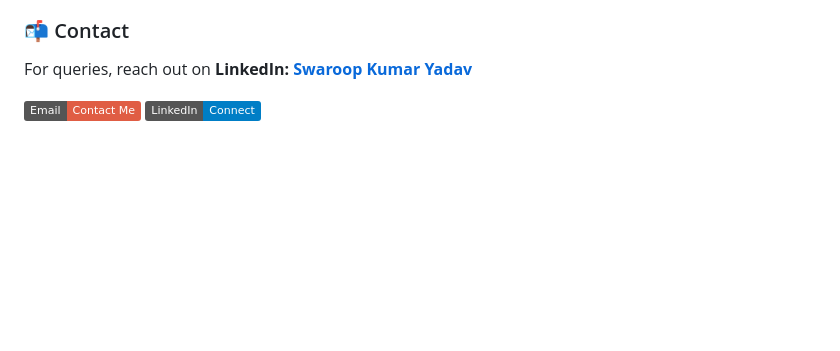
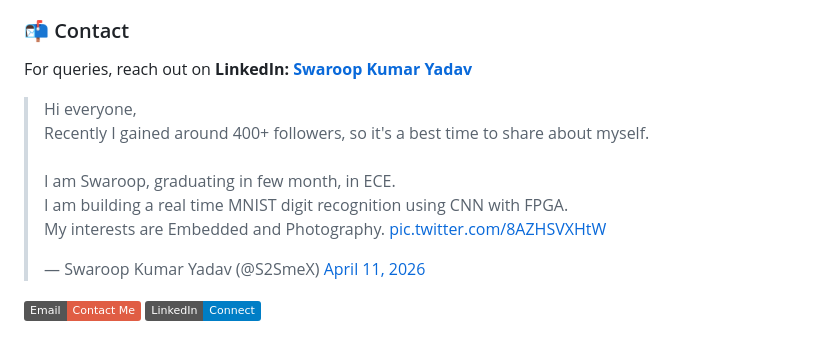
Before and after one commit to S2Sofficial/vhdl, a Markdown page: README.md, the part around the change. GitHub-like rendering; badges without logos; blank space fills up the shorter version.

Commit message:
Update README.md
Signed-off-by: Swaroop Kumar Yadav  <75106252+S2Sofficial@users.noreply.github.com>

```diff
--- a/README.md
+++ b/README.md
@@ -64,5 +64,8 @@ Feel free to fork this repo, add improvements, and submit PRs!
 ### 📬 Contact
 For queries, reach out on **LinkedIn: [Swaroop Kumar Yadav](https://www.linkedin.com/in/swaroop2sky/)**
 
+<blockquote class="twitter-tweet"><p lang="en" dir="ltr">Hi everyone,<br>Recently I gained around 400+ followers, so it&#39;s a best time to share about myself.<br><br>I am Swaroop, graduating in few month, in ECE.<br>I am building a real time MNIST digit recognition using CNN with FPGA.<br>My interests are Embedded and Photography. <a href="https://t.co/8AZHSVXHtW">pic.twitter.com/8AZHSVXHtW</a></p>&mdash; Swaroop Kumar Yadav (@S2SmeX) <a href="https://twitter.com/S2SmeX/status/2042924620681220527?ref_src=twsrc%5Etfw">April 11, 2026</a></blockquote> <script async src="https://platform.twitter.com/widgets.js" charset="utf-8"></script>
+
+
 [![Email](https://img.shields.io/badge/Email-Contact%20Me-red)](mailto:swaroop.k.yadav@gmail.com)
 [![LinkedIn](https://img.shields.io/badge/LinkedIn-Connect-blue)](https://linkedin.com/in/swaroop2sky)
```
